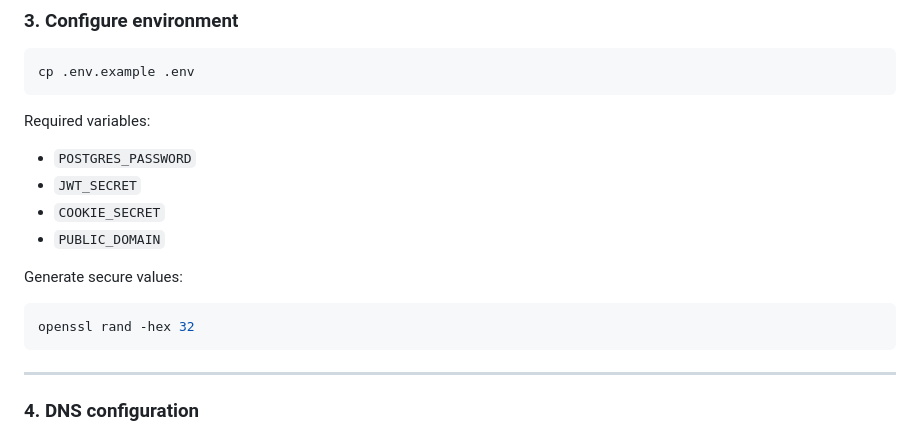
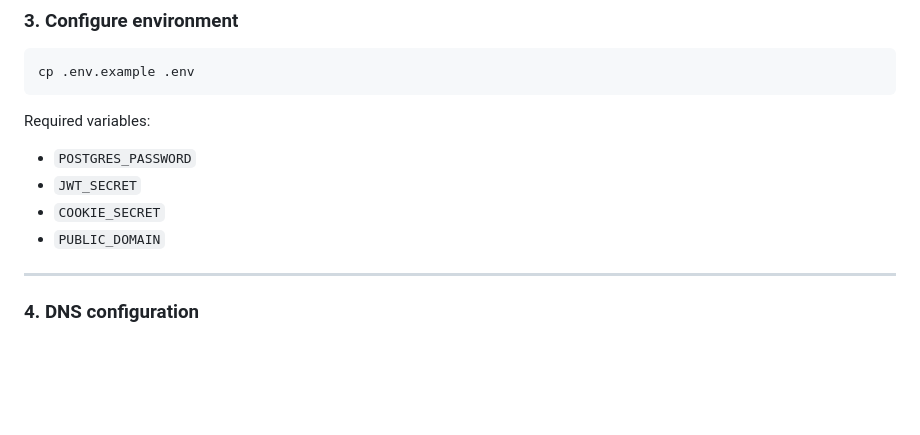
Before and after one commit to unboxd-cloud/commerce, a Markdown page: README.md, the part around one of its changes. Rendered like a GitHub page; blank space fills up the shorter version.

````diff
--- a/README.md
+++ b/README.md
@@ -97,12 +105,6 @@ Required variables:
 - `COOKIE_SECRET`
 - `PUBLIC_DOMAIN`
 
-Generate secure values:
-
-```bash
-openssl rand -hex 32
-```
-
 ---
 
 ### 4. DNS configuration
````
Also changed, not shown: other parts of README.md (+20 -25 lines).
